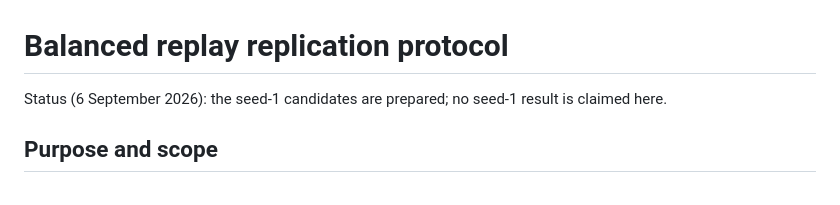
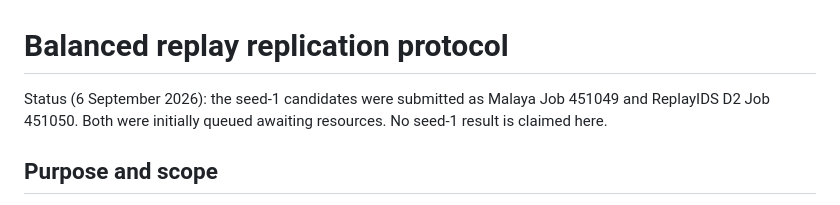
Before and after one commit to 1838904818/Class-IL, a Markdown page: docs/BALANCED_REPLAY_REPLICATION_PROTOCOL.md, the part around the change. Drawn GitHub-style.

Commit message:
Record seed-one replication job submissions

```diff
--- a/docs/BALANCED_REPLAY_REPLICATION_PROTOCOL.md
+++ b/docs/BALANCED_REPLAY_REPLICATION_PROTOCOL.md
@@ -1,6 +1,6 @@
 # Balanced replay replication protocol
 
-Status (6 September 2026): the seed-1 candidates are prepared; no seed-1 result is claimed here.
+Status (6 September 2026): the seed-1 candidates were submitted as Malaya Job 451049 and ReplayIDS D2 Job 451050. Both were initially queued awaiting resources. No seed-1 result is claimed here.
 
 ## Purpose and scope
 
```
